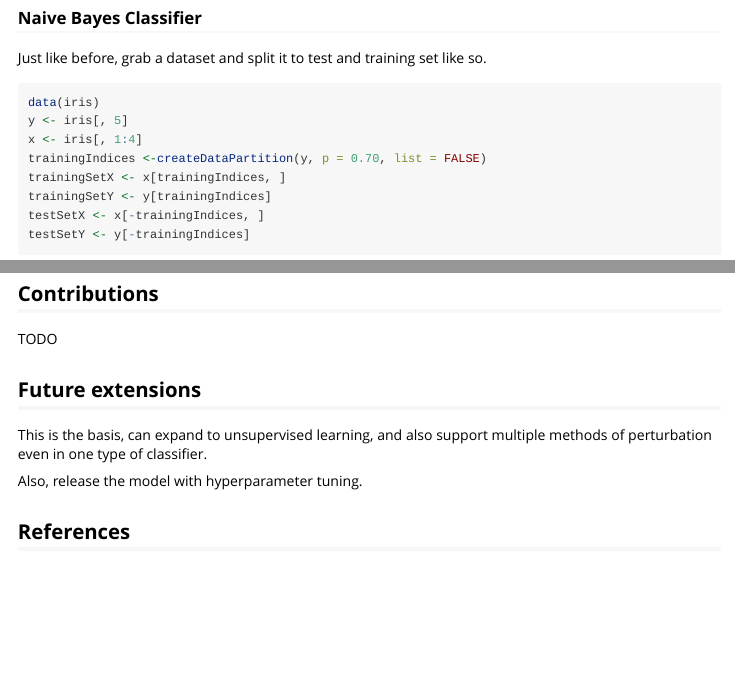
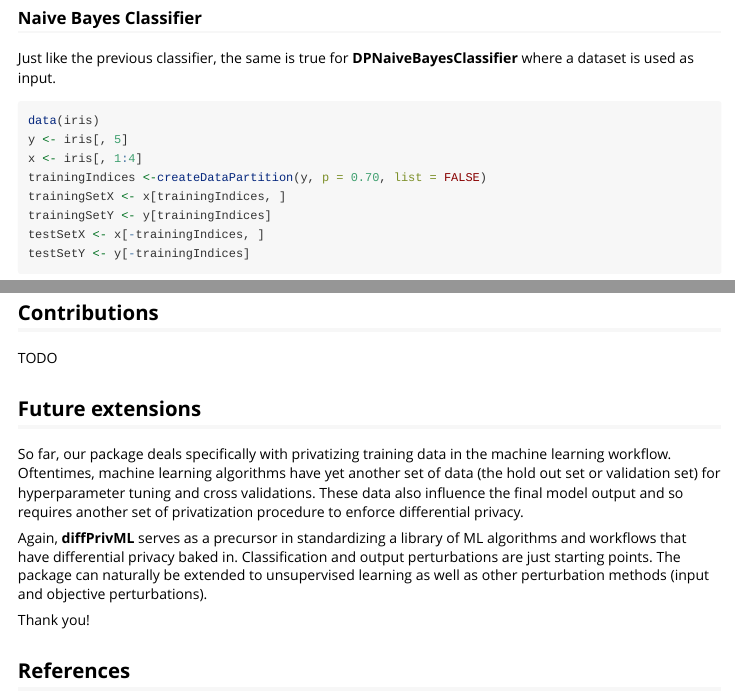
Before and after one commit to terencekwt/diffPrivML, an R Markdown document (vignettes/Report.Rmd): the page in a window 1100 px wide, from 4920 px down, and a second part further down, joined at a grey line. Rendered offline with R 4.5, knitr and Pandoc, with nearby package versions; some code elsewhere in the file could not run offline; long lines of code are wrapped.

````diff
--- a/vignettes/Report.Rmd
+++ b/vignettes/Report.Rmd
@@ -180,7 +180,7 @@
 
 ### Naive Bayes Classifier
 
-Just like before, grab a dataset and split it to test and training set like so.
+Just like the previous classifier, the same is true for **DPNaiveBayesClassifier** where a dataset is used as input.
 ```{r}
 data(iris)
 y <- iris[, 5]
@@ -232,9 +232,11 @@
 
 ## Future extensions
 
-This is the basis, can expand to unsupervised learning, and also support multiple methods of perturbation even in one type of classifier.
+So far, our package deals specifically with privatizing training data in the machine learning workflow. Oftentimes, machine learning algorithms have yet another set of data (the hold out set or validation set) for hyperparameter tuning and cross validations. These data also influence the final model output and so requires another set of privatization procedure to enforce differential privacy.
 
-Also, release the model with hyperparameter tuning.
+Again, **diffPrivML** serves as a precursor in standardizing a library of ML algorithms and workflows that have differential privacy baked in. Classification and output perturbations are just starting points. The package can naturally be extended to unsupervised learning as well as other perturbation methods (input and objective perturbations).
+
+Thank you!
 
 ## References
 
````
Also changed, not shown: 1 other file.
